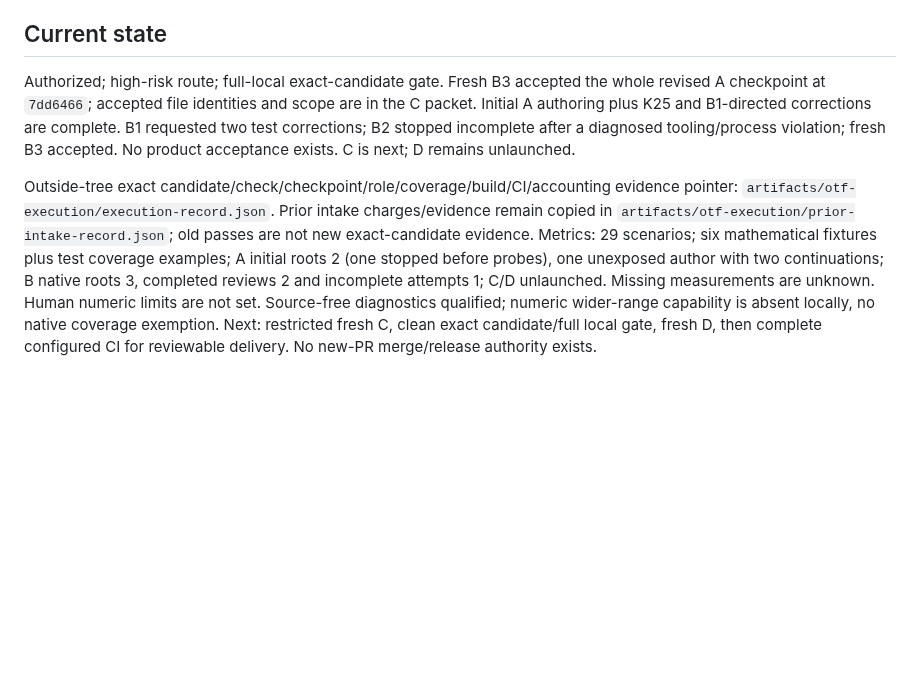
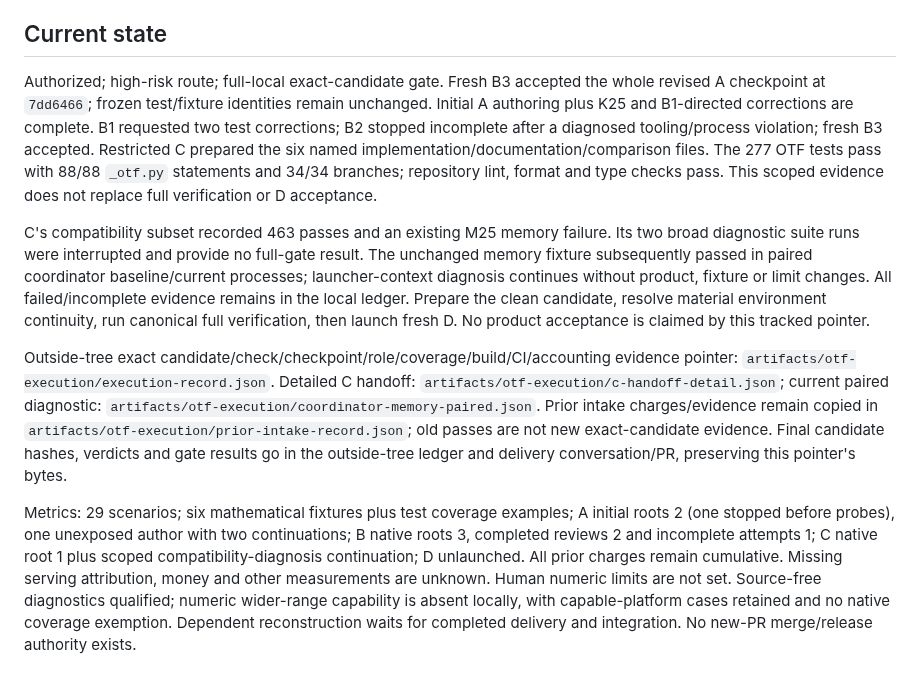
Before and after one commit to david-hoffman/simrecon, a Markdown page: docs/tasks/otf-calibration-implementation.md, the part around the change. Drawn GitHub-style; blank space fills up the shorter version.

```diff
--- a/docs/tasks/otf-calibration-implementation.md
+++ b/docs/tasks/otf-calibration-implementation.md
@@ -26,6 +26,10 @@ Human numeric limits for scenarios, reviews, repairs, budget or total time: **no
 
 ## Current state
 
-Authorized; high-risk route; full-local exact-candidate gate. Fresh B3 accepted the whole revised A checkpoint at `7dd6466`; accepted file identities and scope are in the C packet. Initial A authoring plus K25 and B1-directed corrections are complete. B1 requested two test corrections; B2 stopped incomplete after a diagnosed tooling/process violation; fresh B3 accepted. No product acceptance exists. C is next; D remains unlaunched.
+Authorized; high-risk route; full-local exact-candidate gate. Fresh B3 accepted the whole revised A checkpoint at `7dd6466`; frozen test/fixture identities remain unchanged. Initial A authoring plus K25 and B1-directed corrections are complete. B1 requested two test corrections; B2 stopped incomplete after a diagnosed tooling/process violation; fresh B3 accepted. Restricted C prepared the six named implementation/documentation/comparison files. The 277 OTF tests pass with 88/88 `_otf.py` statements and 34/34 branches; repository lint, format and type checks pass. This scoped evidence does not replace full verification or D acceptance.
 
-Outside-tree exact candidate/check/checkpoint/role/coverage/build/CI/accounting evidence pointer: `artifacts/otf-execution/execution-record.json`. Prior intake charges/evidence remain copied in `artifacts/otf-execution/prior-intake-record.json`; old passes are not new exact-candidate evidence. Metrics: 29 scenarios; six mathematical fixtures plus test coverage examples; A initial roots 2 (one stopped before probes), one unexposed author with two continuations; B native roots 3, completed reviews 2 and incomplete attempts 1; C/D unlaunched. Missing measurements are unknown. Human numeric limits are not set. Source-free diagnostics qualified; numeric wider-range capability is absent locally, no native coverage exemption. Next: restricted fresh C, clean exact candidate/full local gate, fresh D, then complete configured CI for reviewable delivery. No new-PR merge/release authority exists.
+C's compatibility subset recorded 463 passes and an existing M25 memory failure. Its two broad diagnostic suite runs were interrupted and provide no full-gate result. The unchanged memory fixture subsequently passed in paired coordinator baseline/current processes; launcher-context diagnosis continues without product, fixture or limit changes. All failed/incomplete evidence remains in the local ledger. Prepare the clean candidate, resolve material environment continuity, run canonical full verification, then launch fresh D. No product acceptance is claimed by this tracked pointer.
+
+Outside-tree exact candidate/check/checkpoint/role/coverage/build/CI/accounting evidence pointer: `artifacts/otf-execution/execution-record.json`. Detailed C handoff: `artifacts/otf-execution/c-handoff-detail.json`; current paired diagnostic: `artifacts/otf-execution/coordinator-memory-paired.json`. Prior intake charges/evidence remain copied in `artifacts/otf-execution/prior-intake-record.json`; old passes are not new exact-candidate evidence. Final candidate hashes, verdicts and gate results go in the outside-tree ledger and delivery conversation/PR, preserving this pointer's bytes.
+
+Metrics: 29 scenarios; six mathematical fixtures plus test coverage examples; A initial roots 2 (one stopped before probes), one unexposed author with two continuations; B native roots 3, completed reviews 2 and incomplete attempts 1; C native root 1 plus scoped compatibility-diagnosis continuation; D unlaunched. All prior charges remain cumulative. Missing serving attribution, money and other measurements are unknown. Human numeric limits are not set. Source-free diagnostics qualified; numeric wider-range capability is absent locally, with capable-platform cases retained and no native coverage exemption. Dependent reconstruction waits for completed delivery and integration. No new-PR merge/release authority exists.
```
Also changed, not shown: docs/MIGRATION-ROADMAP.md (+2 -2 lines), docs/PROJECT.md (+1 -1 lines), docs/usage/otf-calibration.md (added, +49 -0 lines), docs/figures/otf-calibration-product-comparison.png (added), 4 other files.
